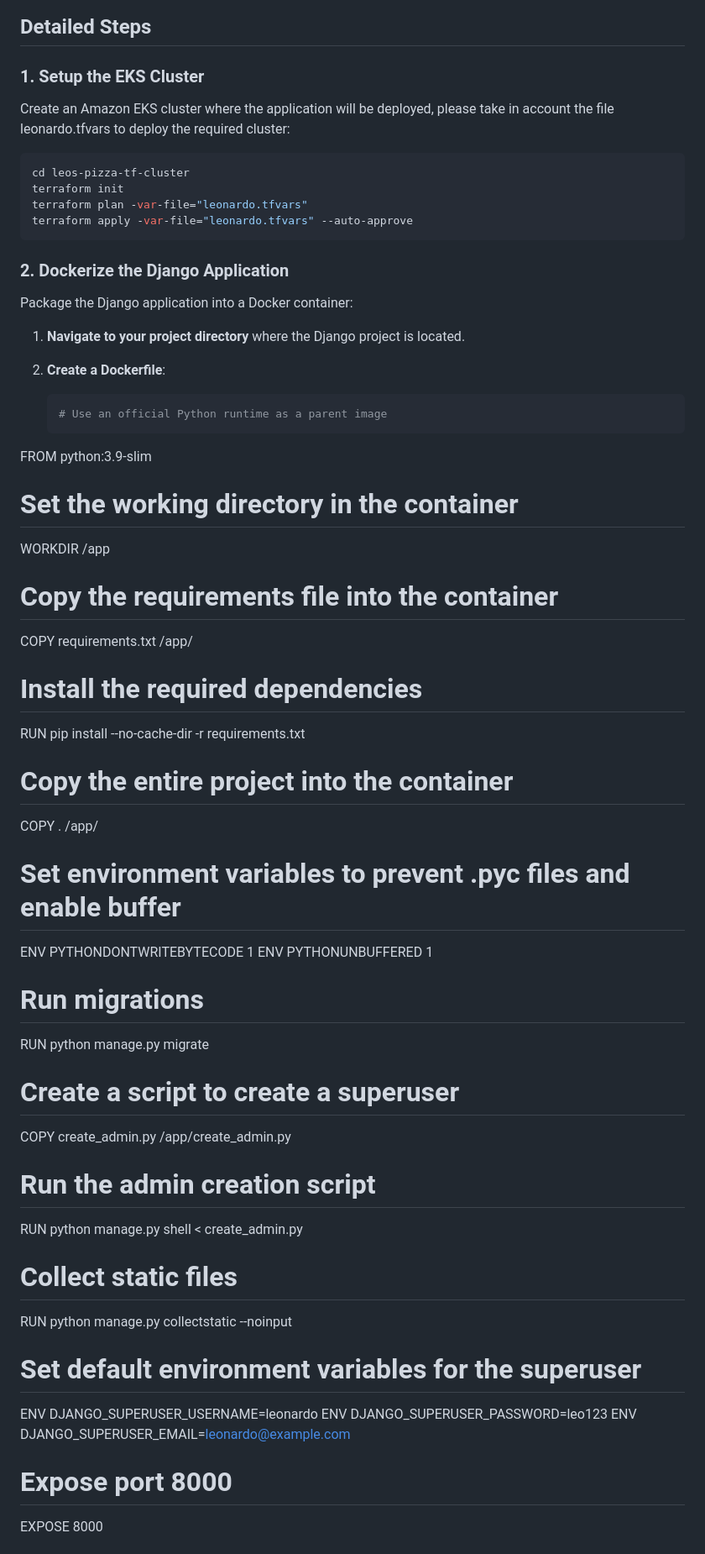
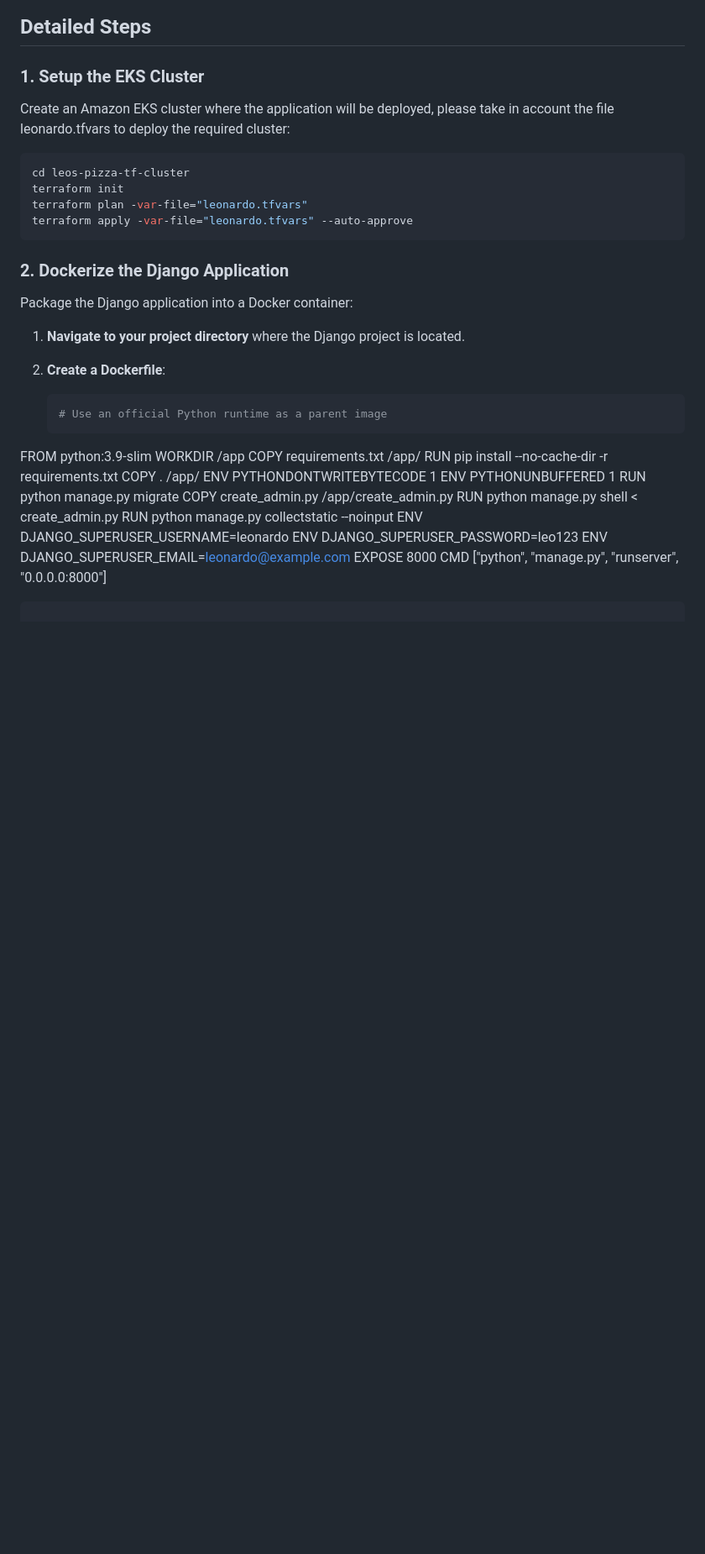
Before and after one commit to lesarmiento37/leos-pizza, a Markdown page: README.md, the part around one of its changes. Shown at 84% size. Drawn GitHub-style; blank space fills up the shorter version.

````diff
--- a/README.md
+++ b/README.md
@@ -45,40 +45,17 @@ Package the Django application into a Docker container:
    ```Dockerfile
    # Use an official Python runtime as a parent image
 FROM python:3.9-slim
-
-# Set the working directory in the container
 WORKDIR /app
-
-# Copy the requirements file into the container
 COPY requirements.txt /app/
-
-# Install the required dependencies
 RUN pip install --no-cache-dir -r requirements.txt
-
-# Copy the entire project into the container
 COPY . /app/
-
-# Set environment variables to prevent .pyc files and enable buffer
 ENV PYTHONDONTWRITEBYTECODE 1
 ENV PYTHONUNBUFFERED 1
-
-# Run migrations
 RUN python manage.py migrate
-
-# Create a script to create a superuser
 COPY create_admin.py /app/create_admin.py
-
-# Run the admin creation script
 RUN python manage.py shell < create_admin.py
-
-# Collect static files
 RUN python manage.py collectstatic --noinput
-
-# Set default environment variables for the superuser
 ENV DJANGO_SUPERUSER_USERNAME=leonardo
 ENV DJANGO_SUPERUSER_PASSWORD=leo123
 ENV DJANGO_SUPERUSER_EMAIL=leonardo@example.com
-
-
-# Expose port 8000
 EXPOSE 8000
````
Also changed, not shown: other parts of README.md (+0 -2 lines).
